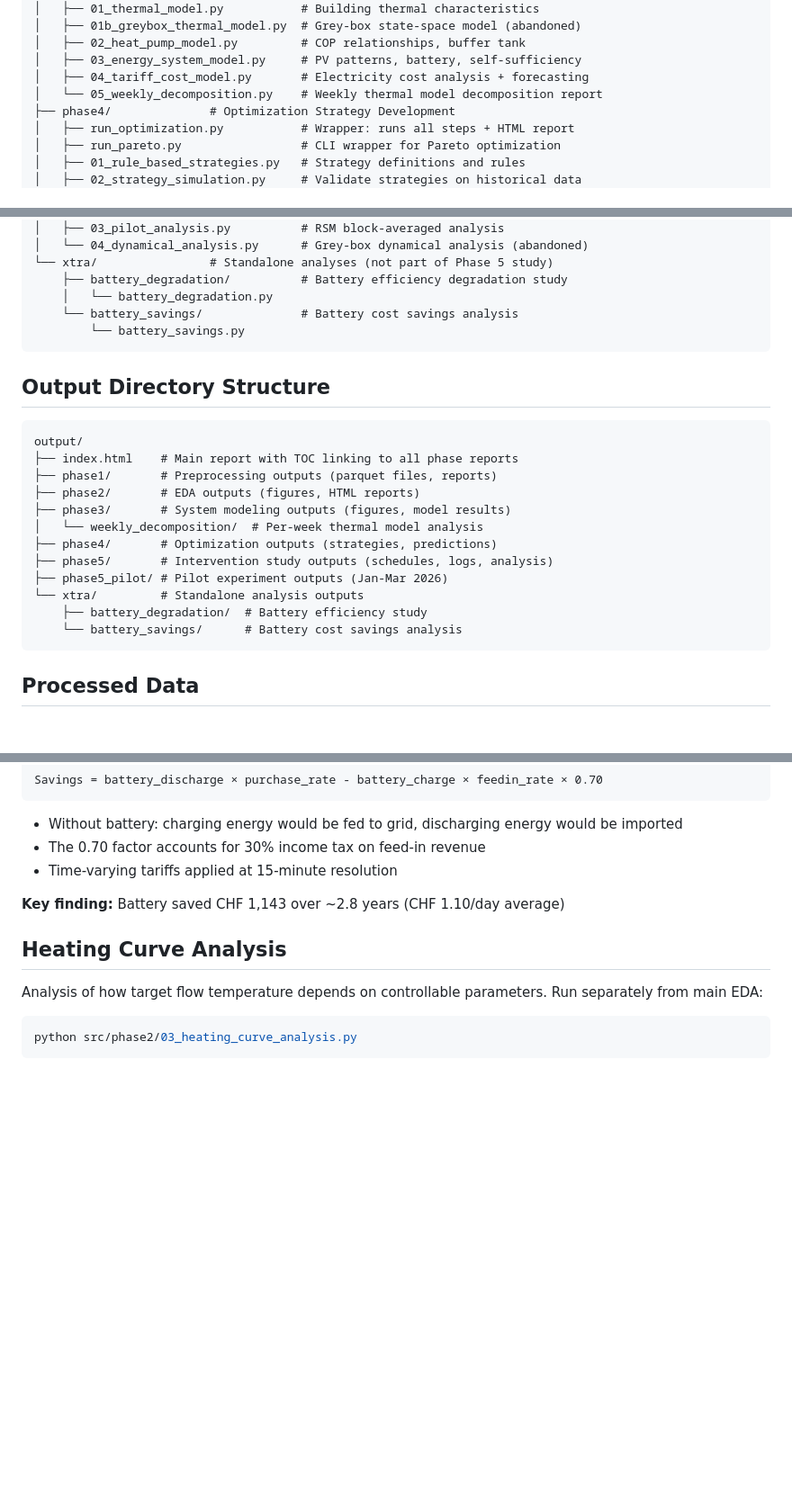
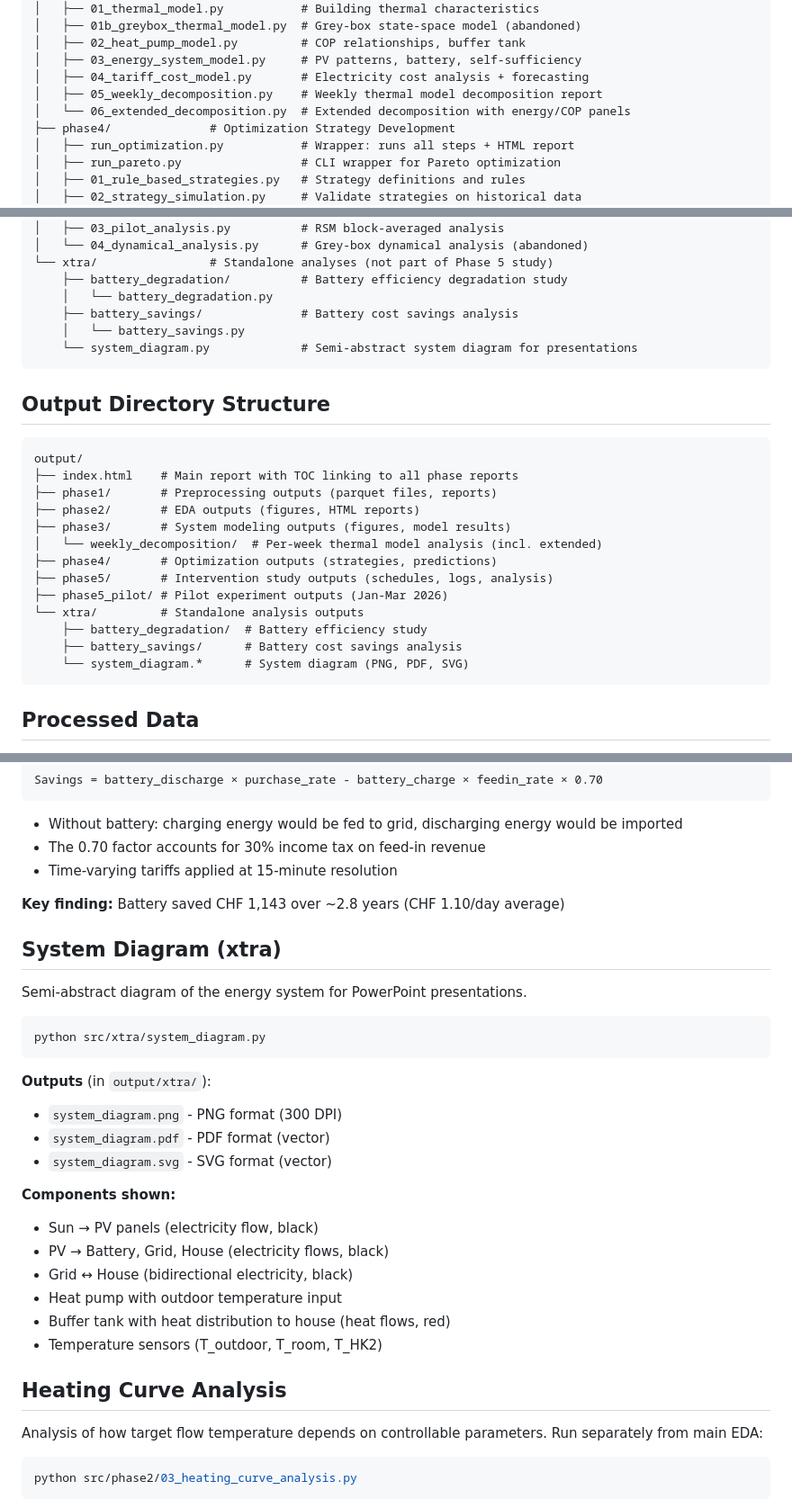
Before and after one commit to nim-stata-test/estat, a Markdown page: CLAUDE.md, 3 parts joined by grey strips. Shown at 90% size. Rendered like a GitHub page; blank space fills up the shorter version.

Commit message:
Update CLAUDE.md with extended decomposition and system diagram
- Add 06_extended_decomposition.py to Phase 3 source structure
- Add system_diagram.py to xtra section
- Add fig22 to Phase 3 figures list
- Add system diagram section with outputs and components
- Update output directory structure notes

🤖 Generated with [Claude Code](https://claude.com/claude-code)

Co-Authored-By: Claude Opus 4.5 <noreply@anthropic.com>

````diff
--- a/CLAUDE.md
+++ b/CLAUDE.md
@@ -125,7 +125,8 @@ src/
 │   ├── 02_heat_pump_model.py         # COP relationships, buffer tank
 │   ├── 03_energy_system_model.py     # PV patterns, battery, self-sufficiency
 │   ├── 04_tariff_cost_model.py       # Electricity cost analysis + forecasting
-│   └── 05_weekly_decomposition.py    # Weekly thermal model decomposition report
+│   ├── 05_weekly_decomposition.py    # Weekly thermal model decomposition report
+│   └── 06_extended_decomposition.py  # Extended decomposition with energy/COP panels
 ├── phase4/              # Optimization Strategy Development
 │   ├── run_optimization.py           # Wrapper: runs all steps + HTML report
 │   ├── run_pareto.py                 # CLI wrapper for Pareto optimization
@@ -148,8 +149,9 @@ src/
 └── xtra/                # Standalone analyses (not part of Phase 5 study)
     ├── battery_degradation/          # Battery efficiency degradation study
     │   └── battery_degradation.py
-    └── battery_savings/              # Battery cost savings analysis
-        └── battery_savings.py
+    ├── battery_savings/              # Battery cost savings analysis
+    │   └── battery_savings.py
+    └── system_diagram.py             # Semi-abstract system diagram for presentations
 ```
 
 ## Output Directory Structure
@@ -160,13 +162,14 @@ output/
 ├── phase1/       # Preprocessing outputs (parquet files, reports)
 ├── phase2/       # EDA outputs (figures, HTML reports)
 ├── phase3/       # System modeling outputs (figures, model results)
-│   └── weekly_decomposition/  # Per-week thermal model analysis
+│   └── weekly_decomposition/  # Per-week thermal model analysis (incl. extended)
 ├── phase4/       # Optimization outputs (strategies, predictions)
 ├── phase5/       # Intervention study outputs (schedules, logs, analysis)
 ├── phase5_pilot/ # Pilot experiment outputs (Jan-Mar 2026)
 └── xtra/         # Standalone analysis outputs
     ├── battery_degradation/  # Battery efficiency study
-    └── battery_savings/      # Battery cost savings analysis
+    ├── battery_savings/      # Battery cost savings analysis
+    └── system_diagram.*      # System diagram (PNG, PDF, SVG)
 ```
 
 ## Processed Data
@@ -300,6 +303,27 @@ Savings = battery_discharge × purchase_rate - battery_charge × feedin_rate ×
 
 **Key finding:** Battery saved CHF 1,143 over ~2.8 years (CHF 1.10/day average)
 
+## System Diagram (xtra)
+
+Semi-abstract diagram of the energy system for PowerPoint presentations.
+
+```bash
+python src/xtra/system_diagram.py
+```
+
+**Outputs** (in `output/xtra/`):
+- `system_diagram.png` - PNG format (300 DPI)
+- `system_diagram.pdf` - PDF format (vector)
+- `system_diagram.svg` - SVG format (vector)
+
+**Components shown:**
+- Sun → PV panels (electricity flow, black)
+- PV → Battery, Grid, House (electricity flows, black)
+- Grid ↔ House (bidirectional electricity, black)
+- Heat pump with outdoor temperature input
+- Buffer tank with heat distribution to house (heat flows, red)
+- Temperature sensors (T_outdoor, T_room, T_HK2)
+
 ## Heating Curve Analysis
 
 Analysis of how target flow temperature depends on controllable parameters.
````
Also changed, not shown: other parts of CLAUDE.md (+2 -1 lines).
